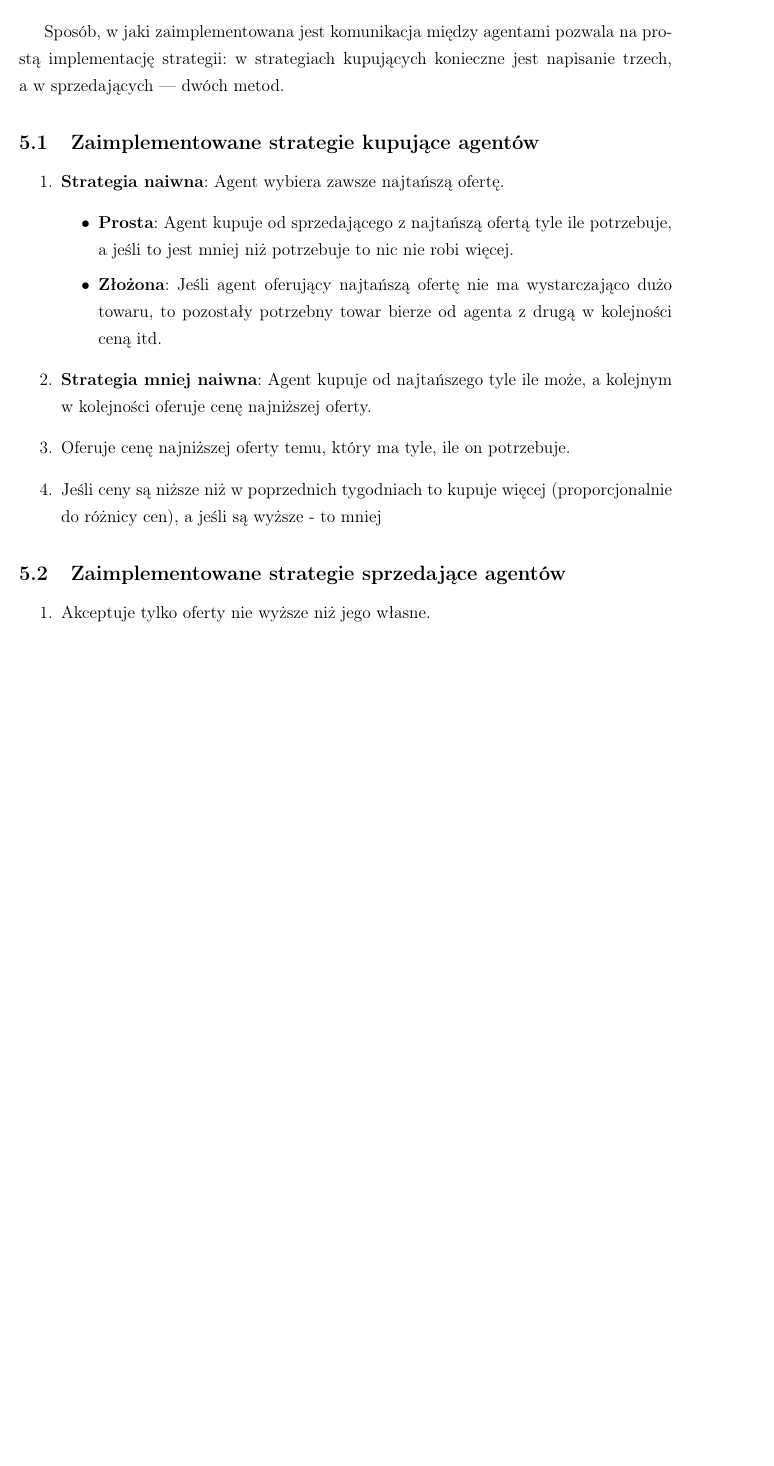
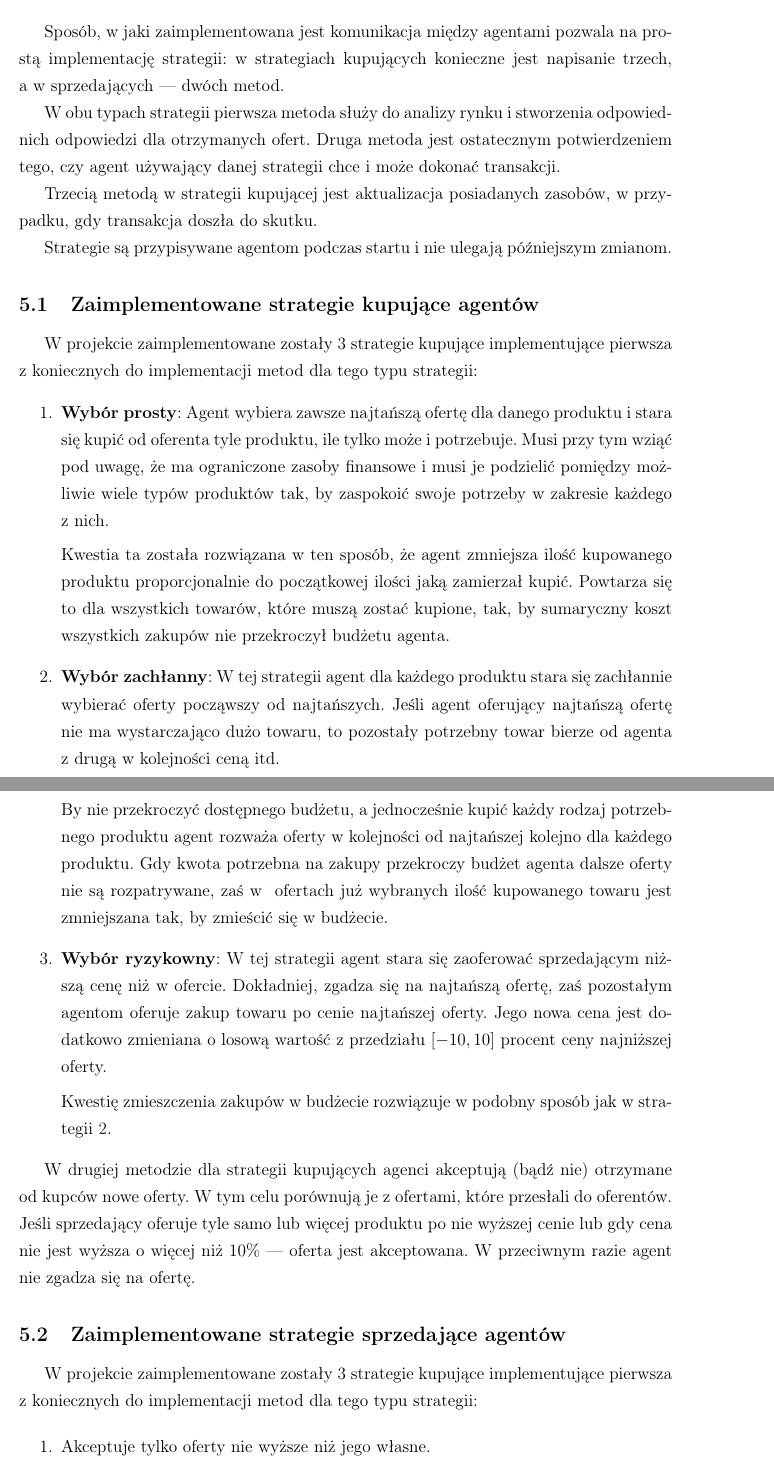
Before and after one commit to verq/FoodMarket, a LaTeX document (misc/doc/RAPORT/raport.tex): part of page 7 of 8 before the commit and two parts of pages 7 and 8 of 8 after it, the two joined at a grey line, cut so that both start at the same text, the shorter picture padded with empty space. Compiled offline with pdfLaTeX.

Commit message:
added description of buying strategy in the report

```diff
--- a/misc/doc/RAPORT/raport.tex
+++ b/misc/doc/RAPORT/raport.tex
@@ -213,19 +213,40 @@ Informacje o~poszczególnych oferowanych produktach oddzielone są przy pomocy `
 \section{Strategie}
 Sposób, w~jaki zaimplementowana jest komunikacja między agentami pozwala na prostą implementację strategii: w~strategiach kupujących konieczne jest napisanie
 trzech, a~w~sprzedających~---~dwóch metod.
+
+W~obu typach strategii pierwsza metoda służy do analizy rynku i~stworzenia odpowiednich odpowiedzi dla otrzymanych ofert. Druga metoda jest ostatecznym potwierdzeniem
+tego, czy agent używający danej strategii chce i~może dokonać transakcji.
+
+Trzecią metodą w~strategii kupującej jest aktualizacja posiadanych zasobów, w~przypadku, gdy transakcja doszła do skutku.
+
+Strategie są przypisywane agentom podczas startu i~nie ulegają późniejszym zmianom.
+
 \subsection{Zaimplementowane strategie kupujące agentów}
+W~projekcie zaimplementowane zostały 3~strategie kupujące implementujące pierwsza z~koniecznych do implementacji metod dla tego typu strategii:
 \begin{enumerate}
- \item \textbf{Strategia naiwna}: Agent wybiera zawsze najtańszą ofertę.
-  \begin{itemize}
-  \item \textbf{Prosta}: Agent kupuje od sprzedającego z~najtańszą ofertą tyle ile potrzebuje, a~jeśli to jest mniej niż potrzebuje to nic nie robi więcej.
-  \item \textbf{Złożona}: Jeśli agent oferujący najtańszą ofertę nie ma wystarczająco dużo towaru, to pozostały potrzebny towar bierze od agenta z~drugą w kolejności ceną itd.
-  \end{itemize}
- \item \textbf{Strategia mniej naiwna}: Agent kupuje od najtańszego tyle ile może, a~kolejnym w~kolejności oferuje cenę najniższej oferty.
- \item Oferuje cenę najniższej oferty temu, który ma tyle, ile on potrzebuje.
- \item Jeśli ceny są niższe niż w poprzednich tygodniach to kupuje więcej (proporcjonalnie do różnicy cen), a jeśli są wyższe - to mniej
+ \item \textbf{Wybór prosty}: Agent wybiera zawsze najtańszą ofertę dla danego produktu i~stara się kupić od oferenta tyle produktu, ile tylko może i~potrzebuje.
+Musi przy tym wziąć pod uwagę, że ma ograniczone zasoby finansowe i~musi je podzielić pomiędzy możliwie wiele typów produktów tak, by zaspokoić swoje potrzeby w~zakresie każdego z~nich.
+
+Kwestia ta została rozwiązana w~ten sposób, że agent zmniejsza ilość kupowanego produktu proporcjonalnie do początkowej ilości jaką zamierzał kupić.
+Powtarza się to dla wszystkich towarów, które muszą zostać kupione, tak, by sumaryczny koszt wszystkich zakupów nie przekroczył budżetu agenta.
+ \item \textbf{Wybór zachłanny}: W~tej strategii agent dla każdego produktu stara się zachłannie wybierać oferty począwszy od najtańszych.
+Jeśli agent oferujący najtańszą ofertę nie ma wystarczająco dużo towaru, to pozostały potrzebny towar bierze od agenta z~drugą w kolejności ceną itd.
+
+By nie przekroczyć dostępnego budżetu, a~jednocześnie kupić każdy rodzaj potrzebnego produktu agent rozważa oferty w~kolejności od najtańszej kolejno dla każdego produktu. Gdy kwota potrzebna na zakupy
+przekroczy budżet agenta dalsze oferty nie są rozpatrywane, zaś~w~ ofertach już wybranych ilość kupowanego towaru jest zmniejszana tak, by zmieścić się w~budżecie.
+ \label{item:strategia kupujaca zachlanna}
+ \item \textbf{Wybór ryzykowny}: W~tej strategii agent stara się zaoferować sprzedającym niższą cenę niż w~ofercie. Dokładniej, zgadza się na najtańszą ofertę, zaś~pozostałym agentom
+oferuje zakup towaru po cenie najtańszej oferty. Jego nowa cena jest dodatkowo zmieniana o~losową wartość z~przedziału $[-10, 10]$ procent ceny najniższej oferty.
+
+Kwestię zmieszczenia zakupów w~budżecie rozwiązuje w~podobny sposób jak w~strategii \ref{item:strategia kupujaca zachlanna}.
 \end{enumerate}
 
+W~drugiej metodzie dla strategii kupujących agenci akceptują (bądź nie) otrzymane od kupców nowe oferty. W~tym celu porównują je z~ofertami, które przesłali do oferentów. Jeśli sprzedający oferuje tyle samo
+lub więcej produktu po nie wyższej cenie lub gdy cena nie jest wyższa o~więcej niż $10\%$~---~oferta jest akceptowana. W~przeciwnym razie agent nie zgadza się na ofertę.
+
 \subsection{Zaimplementowane strategie sprzedające agentów}
+W~projekcie zaimplementowane zostały 3~strategie kupujące implementujące pierwsza z~koniecznych do implementacji metod dla tego typu strategii:
+
 \begin{enumerate}
  \item Akceptuje tylko oferty nie wyższe niż jego własne.
  \item Akceptuje oferty niższe o nie więcej niż 10\% jego.
```
Also changed, not shown: misc/doc/RAPORT/raport.pdf, 1 other file.
